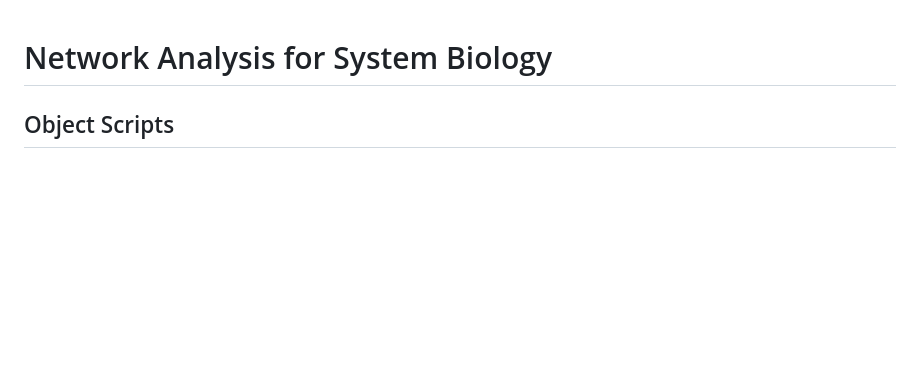
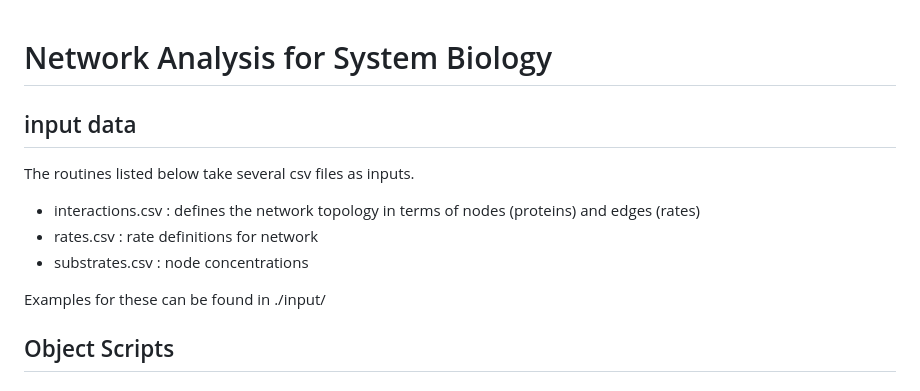
Before and after one commit to rsethi21/na_for_systems_bio, a Markdown page: README.md, the part around the change. Drawn GitHub-style; blank space fills up the shorter version.

```diff
--- a/README.md
+++ b/README.md
@@ -1,4 +1,12 @@
 # Network Analysis for System Biology
+
+## input data
+The routines listed below take several csv files as inputs.
+- interactions.csv : defines the network topology in terms of nodes (proteins) and edges (rates)
+- rates.csv : rate definitions for network
+- substrates.csv : node concentrations
+
+Examples for these can be found in ./input/
 
 ## Object Scripts
 ### network.py
```
